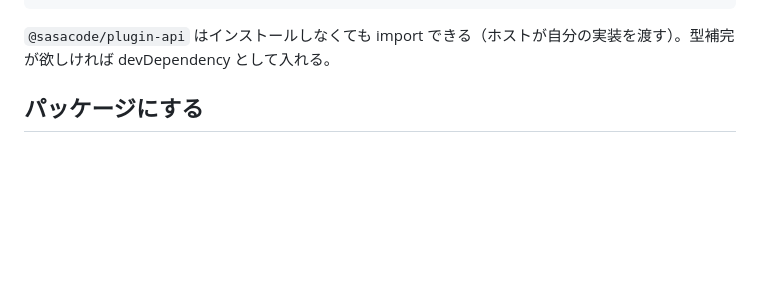
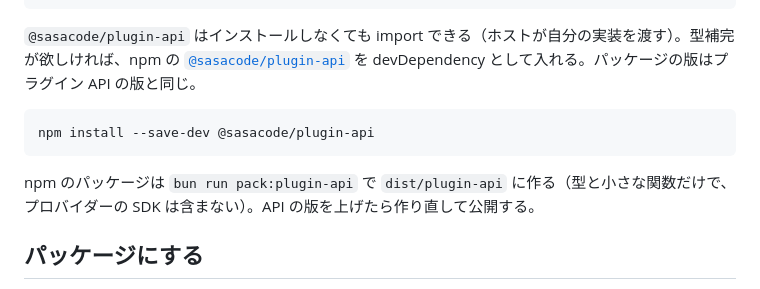
Before and after one commit to sasanokusa/sasacode, a Markdown page: docs/plugins.md, the part around the change. GitHub-like rendering; blank space fills up the shorter version.

````diff
--- a/docs/plugins.md
+++ b/docs/plugins.md
@@ -21,7 +21,13 @@ const plugin: Plugin = (api) => {
 export default plugin;
 ```
 
-`@sasacode/plugin-api` はインストールしなくても import できる（ホストが自分の実装を渡す）。型補完が欲しければ devDependency として入れる。
+`@sasacode/plugin-api` はインストールしなくても import できる（ホストが自分の実装を渡す）。型補完が欲しければ、npm の [`@sasacode/plugin-api`](https://www.npmjs.com/package/@sasacode/plugin-api) を devDependency として入れる。パッケージの版はプラグイン API の版と同じ。
+
+```bash
+npm install --save-dev @sasacode/plugin-api
+```
+
+npm のパッケージは `bun run pack:plugin-api` で `dist/plugin-api` に作る（型と小さな関数だけで、プロバイダーの SDK は含まない）。API の版を上げたら作り直して公開する。
 
 ## パッケージにする
 
````
Also changed, not shown: README.md (+2 -2 lines), 1 other file.
